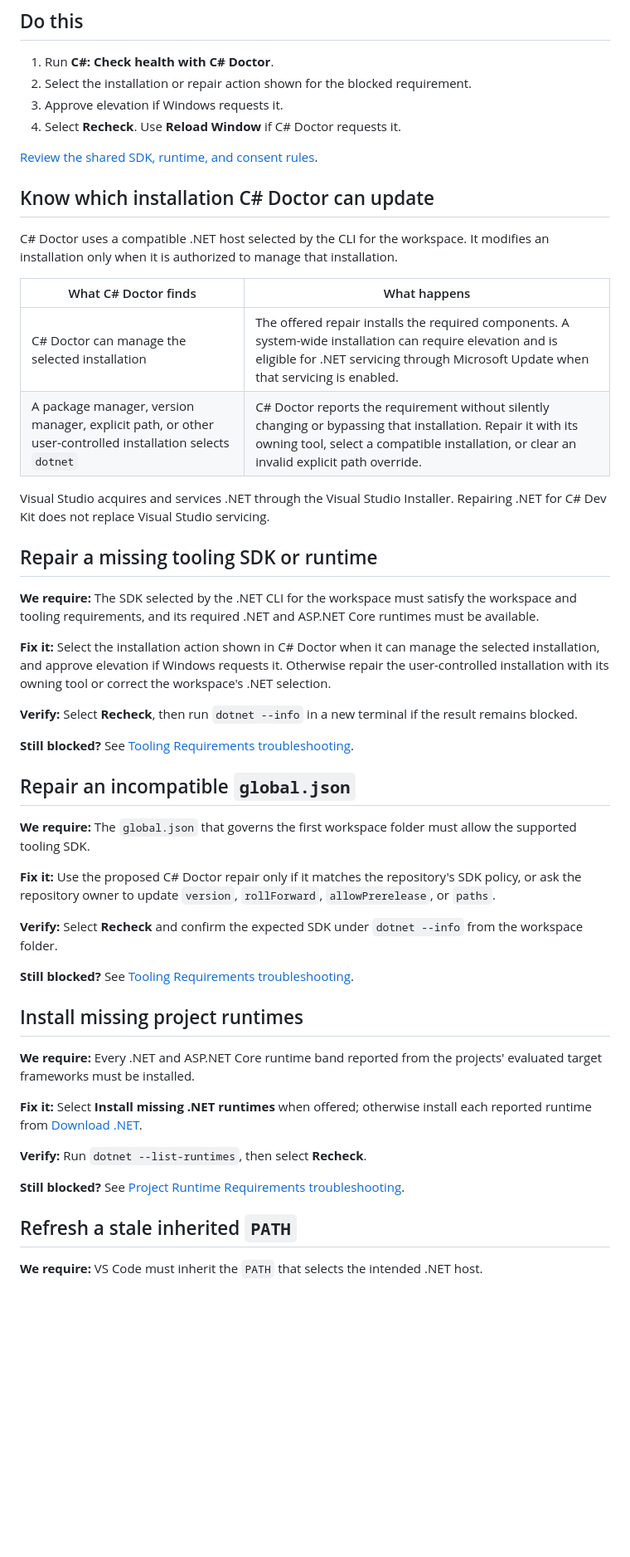
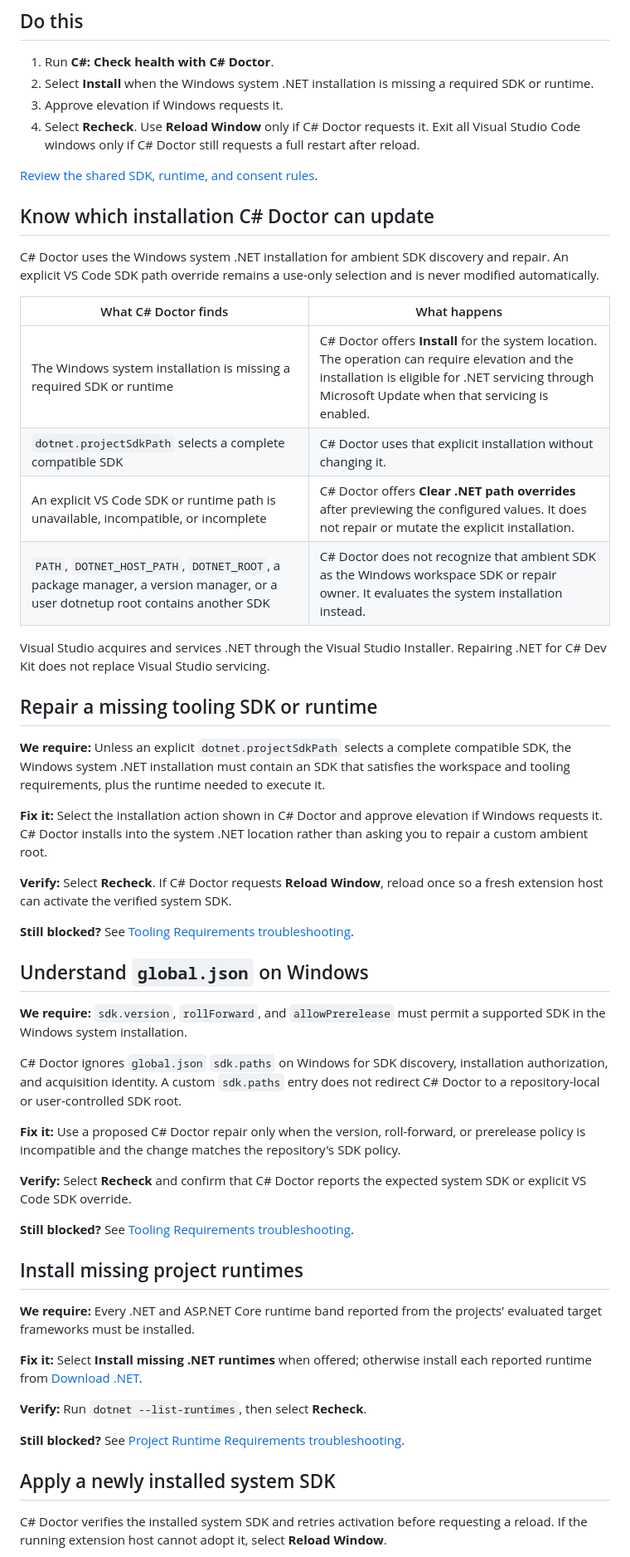
Before and after one commit to microsoft/vscode-dotnettools, a Markdown page: docs/health-check-installation-windows.md, the part around one of its changes. Shown at 83% size. GitHub-like rendering; blank space fills up the shorter version.

Commit message:
Document Windows system SDK recovery
Co-authored-by: Copilot App <223556219+Copilot@users.noreply.github.com>

```diff
--- a/docs/health-check-installation-windows.md
+++ b/docs/health-check-installation-windows.md
@@ -5,40 +5,44 @@ C# Doctor checks the SDK and runtimes that C# Dev Kit needs, then offers a recov
 ## Do this
 
 1. Run **C#: Check health with C# Doctor**.
-2. Select the installation or repair action shown for the blocked requirement.
+2. Select **Install** when the Windows system .NET installation is missing a required SDK or runtime.
 3. Approve elevation if Windows requests it.
-4. Select **Recheck**. Use **Reload Window** if C# Doctor requests it.
+4. Select **Recheck**. Use **Reload Window** only if C# Doctor requests it. Exit all Visual Studio Code windows only if C# Doctor still requests a full restart after reload.
 
 [Review the shared SDK, runtime, and consent rules](health-check-installation.md).
 
 ## Know which installation C# Doctor can update
 
-C# Doctor uses a compatible .NET host selected by the CLI for the workspace. It modifies an installation only when it is authorized to manage that installation.
+C# Doctor uses the Windows system .NET installation for ambient SDK discovery and repair. An explicit VS Code SDK path override remains a use-only selection and is never modified automatically.
 
 | What C# Doctor finds | What happens |
 |---|---|
-| C# Doctor can manage the selected installation | The offered repair installs the required components. A system-wide installation can require elevation and is eligible for .NET servicing through Microsoft Update when that servicing is enabled. |
-| A package manager, version manager, explicit path, or other user-controlled installation selects `dotnet` | C# Doctor reports the requirement without silently changing or bypassing that installation. Repair it with its owning tool, select a compatible installation, or clear an invalid explicit path override. |
+| The Windows system installation is missing a required SDK or runtime | C# Doctor offers **Install** for the system location. The operation can require elevation and the installation is eligible for .NET servicing through Microsoft Update when that servicing is enabled. |
+| `dotnet.projectSdkPath` selects a complete compatible SDK | C# Doctor uses that explicit installation without changing it. |
+| An explicit VS Code SDK or runtime path is unavailable, incompatible, or incomplete | C# Doctor offers **Clear .NET path overrides** after previewing the configured values. It does not repair or mutate the explicit installation. |
+| `PATH`, `DOTNET_HOST_PATH`, `DOTNET_ROOT`, a package manager, a version manager, or a user dotnetup root contains another SDK | C# Doctor does not recognize that ambient SDK as the Windows workspace SDK or repair owner. It evaluates the system installation instead. |
 
 Visual Studio acquires and services .NET through the Visual Studio Installer. Repairing .NET for C# Dev Kit does not replace Visual Studio servicing.
 
 ## Repair a missing tooling SDK or runtime
 
-**We require:** The SDK selected by the .NET CLI for the workspace must satisfy the workspace and tooling requirements, and its required .NET and ASP.NET Core runtimes must be available.
+**We require:** Unless an explicit `dotnet.projectSdkPath` selects a complete compatible SDK, the Windows system .NET installation must contain an SDK that satisfies the workspace and tooling requirements, plus the runtime needed to execute it.
 
-**Fix it:** Select the installation action shown in C# Doctor when it can manage the selected installation, and approve elevation if Windows requests it. Otherwise repair the user-controlled installation with its owning tool or correct the workspace's .NET selection.
+**Fix it:** Select the installation action shown in C# Doctor and approve elevation if Windows requests it. C# Doctor installs into the system .NET location rather than asking you to repair a custom ambient root.
 
-**Verify:** Select **Recheck**, then run `dotnet --info` in a new terminal if the result remains blocked.
+**Verify:** Select **Recheck**. If C# Doctor requests **Reload Window**, reload once so a fresh extension host can activate the verified system SDK.
 
 **Still blocked?** See [Tooling Requirements troubleshooting](health-check-troubleshooting.md#tooling-requirements).
 
-## Repair an incompatible `global.json`
+## Understand `global.json` on Windows
 
-**We require:** The `global.json` that governs the first workspace folder must allow the supported tooling SDK.
+**We require:** `sdk.version`, `rollForward`, and `allowPrerelease` must permit a supported SDK in the Windows system installation.
 
-**Fix it:** Use the proposed C# Doctor repair only if it matches the repository's SDK policy, or ask the repository owner to update `version`, `rollForward`, `allowPrerelease`, or `paths`.
+C# Doctor ignores `global.json` `sdk.paths` on Windows for SDK discovery, installation authorization, and acquisition identity. A custom `sdk.paths` entry does not redirect C# Doctor to a repository-local or user-controlled SDK root.
 
-**Verify:** Select **Recheck** and confirm the expected SDK under `dotnet --info` from the workspace folder.
+**Fix it:** Use a proposed C# Doctor repair only when the version, roll-forward, or prerelease policy is incompatible and the change matches the repository's SDK policy.
+
+**Verify:** Select **Recheck** and confirm that C# Doctor reports the expected system SDK or explicit VS Code SDK override.
 
 **Still blocked?** See [Tooling Requirements troubleshooting](health-check-troubleshooting.md#tooling-requirements).
 
@@ -52,7 +56,7 @@ Visual Studio acquires and services .NET through the Visual Studio Installer. Re
 
 **Still blocked?** See [Project Runtime Requirements troubleshooting](health-check-troubleshooting.md#project-runtime-requirements).
 
-## Refresh a stale inherited `PATH`
+## Apply a newly installed system SDK
 
-**We require:** VS Code must inherit the `PATH` that selects the intended .NET host.
+C# Doctor verifies the installed system SDK and retries activation before requesting a reload. If the running extension host cannot adopt it, select **Reload Window**.
 
```
Also changed, not shown: other parts of docs/health-check-installation-windows.md (+1 -5 lines).
